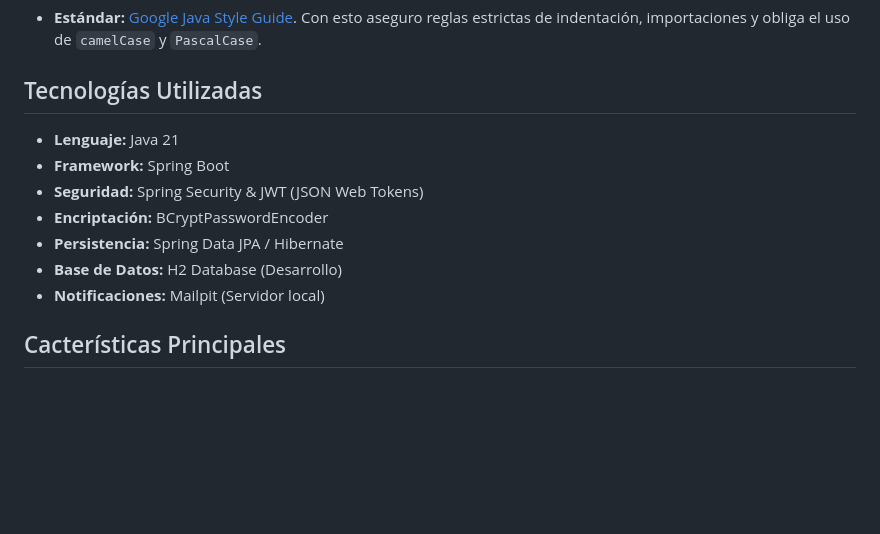
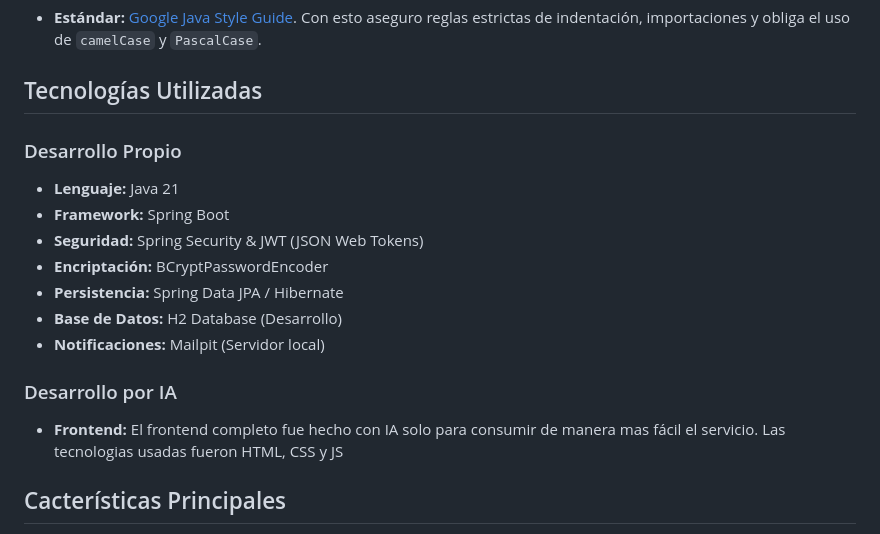
Before and after one commit to tomasxrp/auth-proyect, a Markdown page: README.md, the part around the change. Drawn GitHub-style; blank space fills up the shorter version.

Commit message:
docs:Actualizacion de tecnologias

```diff
--- a/README.md
+++ b/README.md
@@ -22,6 +22,7 @@ Esta aplicacion que brinda servicios de autenticacion y autorizacion construidos
 
 ## Tecnologías Utilizadas
 
+### Desarrollo Propio
 *   **Lenguaje:** Java 21
 *   **Framework:** Spring Boot
 *   **Seguridad:** Spring Security & JWT (JSON Web Tokens)
@@ -29,6 +30,9 @@ Esta aplicacion que brinda servicios de autenticacion y autorizacion construidos
 *   **Persistencia:** Spring Data JPA / Hibernate
 *   **Base de Datos:** H2 Database (Desarrollo)
 *   **Notificaciones:** Mailpit (Servidor local)
+
+### Desarrollo por IA
+*   **Frontend:** El frontend completo fue hecho con IA solo para consumir de manera mas fácil el servicio. Las tecnologias usadas fueron HTML, CSS y JS
 
 ## Cacterísticas Principales
 
```
